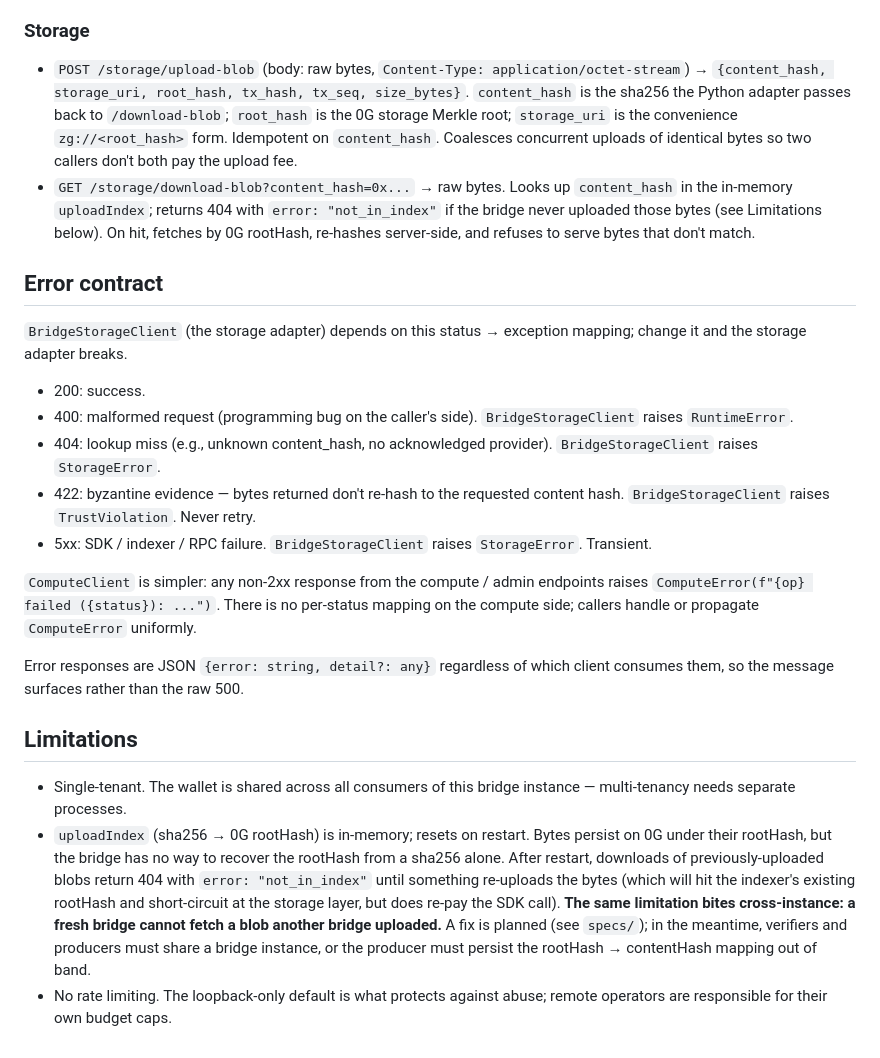
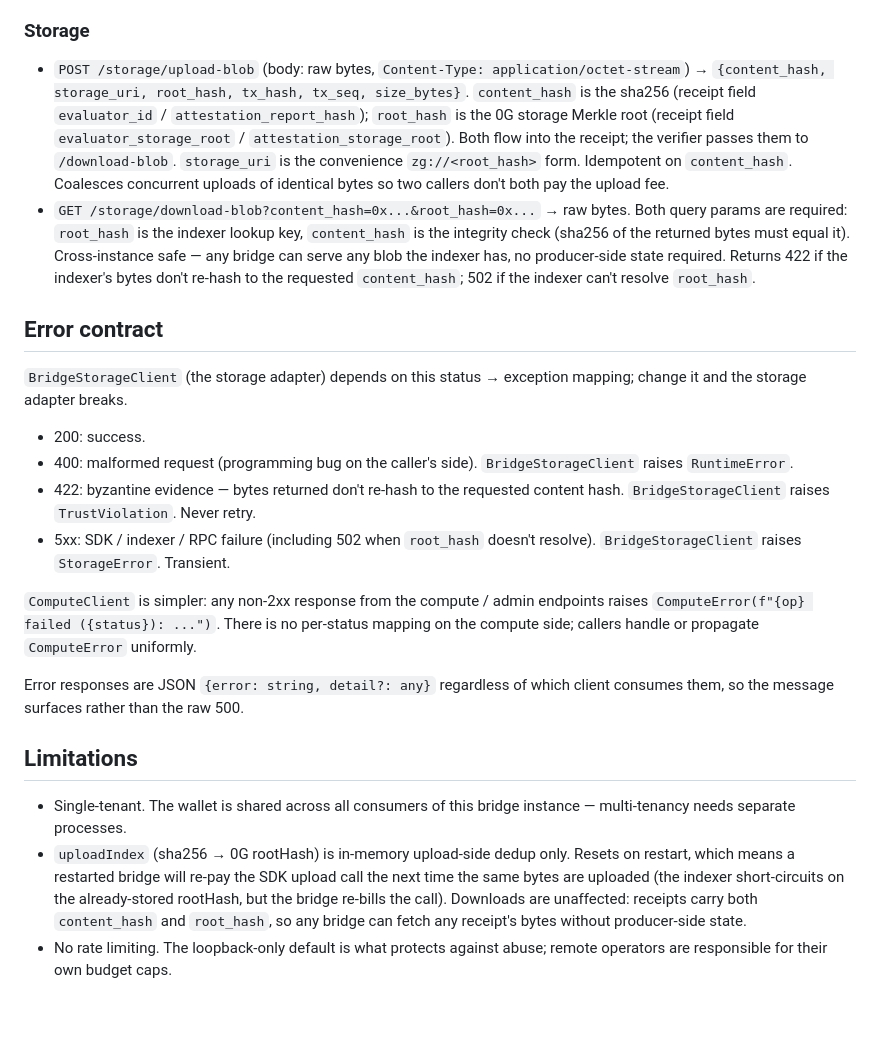
Before and after one commit to cirsteve/eerful, a Markdown page: services/zg-bridge/README.md, the part around the change. Rendered like a GitHub page; blank space fills up the shorter version.

```diff
--- a/services/zg-bridge/README.md
+++ b/services/zg-bridge/README.md
@@ -126,17 +126,21 @@ those modules for the request/response shapes and error contract.
 
 - `POST /storage/upload-blob` (body: raw bytes, `Content-Type:
   application/octet-stream`) → `{content_hash, storage_uri, root_hash,
-  tx_hash, tx_seq, size_bytes}`. `content_hash` is the sha256 the
-  Python adapter passes back to `/download-blob`; `root_hash` is the
-  0G storage Merkle root; `storage_uri` is the convenience
+  tx_hash, tx_seq, size_bytes}`. `content_hash` is the sha256 (receipt
+  field `evaluator_id` / `attestation_report_hash`); `root_hash` is the
+  0G storage Merkle root (receipt field `evaluator_storage_root` /
+  `attestation_storage_root`). Both flow into the receipt; the verifier
+  passes them to `/download-blob`. `storage_uri` is the convenience
   `zg://<root_hash>` form. Idempotent on `content_hash`. Coalesces
   concurrent uploads of identical bytes so two callers don't both pay
   the upload fee.
-- `GET /storage/download-blob?content_hash=0x...` → raw bytes.
-  Looks up `content_hash` in the in-memory `uploadIndex`; returns 404
-  with `error: "not_in_index"` if the bridge never uploaded those bytes
-  (see Limitations below). On hit, fetches by 0G rootHash, re-hashes
-  server-side, and refuses to serve bytes that don't match.
+- `GET /storage/download-blob?content_hash=0x...&root_hash=0x...` → raw
+  bytes. Both query params are required: `root_hash` is the indexer
+  lookup key, `content_hash` is the integrity check (sha256 of the
+  returned bytes must equal it). Cross-instance safe — any bridge can
+  serve any blob the indexer has, no producer-side state required.
+  Returns 422 if the indexer's bytes don't re-hash to the requested
+  `content_hash`; 502 if the indexer can't resolve `root_hash`.
 
 ## Error contract
 
@@ -146,13 +150,12 @@ exception mapping; change it and the storage adapter breaks.
 - 200: success.
 - 400: malformed request (programming bug on the caller's side).
   `BridgeStorageClient` raises `RuntimeError`.
-- 404: lookup miss (e.g., unknown content_hash, no acknowledged
-  provider). `BridgeStorageClient` raises `StorageError`.
 - 422: byzantine evidence — bytes returned don't re-hash to the
   requested content hash. `BridgeStorageClient` raises
   `TrustViolation`. Never retry.
-- 5xx: SDK / indexer / RPC failure. `BridgeStorageClient` raises
-  `StorageError`. Transient.
+- 5xx: SDK / indexer / RPC failure (including 502 when `root_hash`
+  doesn't resolve). `BridgeStorageClient` raises `StorageError`.
+  Transient.
 
 `ComputeClient` is simpler: any non-2xx response from the compute /
 admin endpoints raises `ComputeError(f"{op} failed ({status}): ...")`.
@@ -167,16 +170,13 @@ raw 500.
 
 - Single-tenant. The wallet is shared across all consumers of this
   bridge instance — multi-tenancy needs separate processes.
-- `uploadIndex` (sha256 → 0G rootHash) is in-memory; resets on
-  restart. Bytes persist on 0G under their rootHash, but the bridge
-  has no way to recover the rootHash from a sha256 alone. After
-  restart, downloads of previously-uploaded blobs return 404 with
-  `error: "not_in_index"` until something re-uploads the bytes (which
-  will hit the indexer's existing rootHash and short-circuit at the
-  storage layer, but does re-pay the SDK call). **The same limitation
-  bites cross-instance: a fresh bridge cannot fetch a blob another
-  bridge uploaded.** A fix is planned (see `specs/`); in the meantime,
-  verifiers and producers must share a bridge instance, or the
-  producer must persist the rootHash → contentHash mapping out of band.
+- `uploadIndex` (sha256 → 0G rootHash) is in-memory upload-side
+  dedup only. Resets on restart, which means a restarted bridge will
+  re-pay the SDK upload call the next time the same bytes are
+  uploaded (the indexer short-circuits on the already-stored
+  rootHash, but the bridge re-bills the call). Downloads are
+  unaffected: receipts carry both `content_hash` and `root_hash`, so
+  any bridge can fetch any receipt's bytes without producer-side
+  state.
 - No rate limiting. The loopback-only default is what protects against
   abuse; remote operators are responsible for their own budget caps.
```
Also changed, not shown: docs/spec.md (+54 -28 lines).
